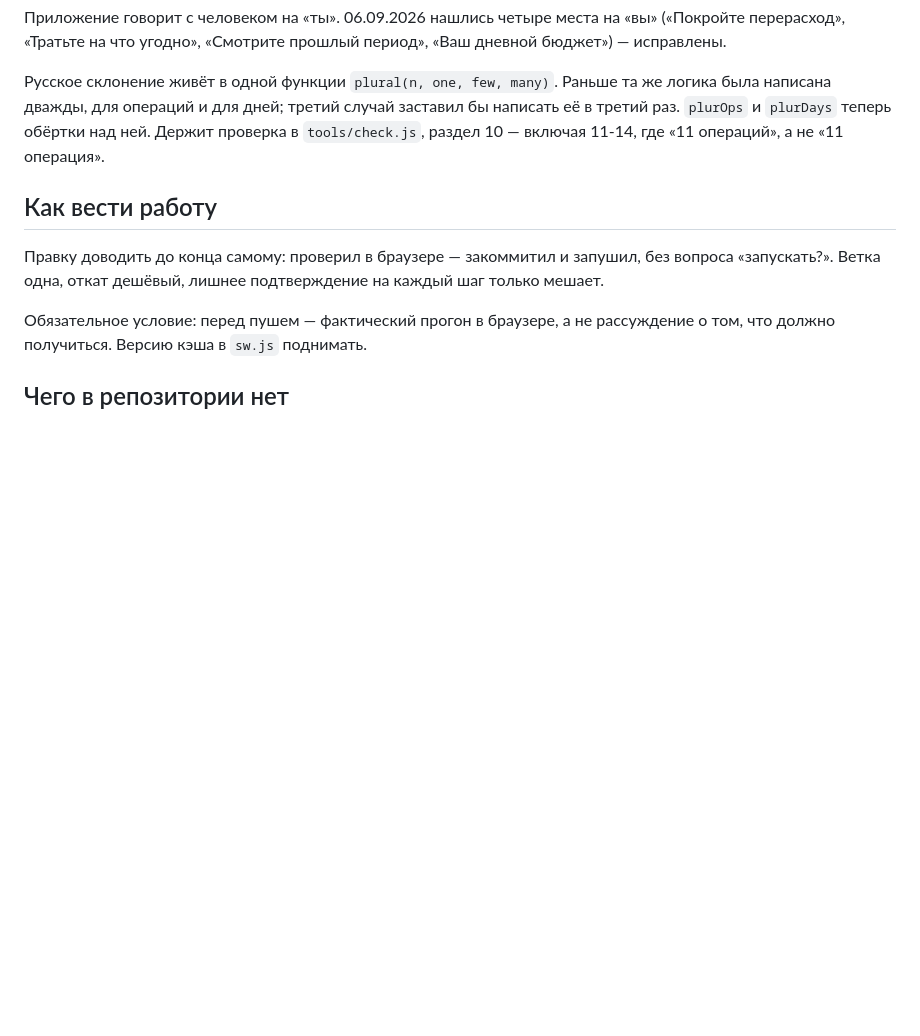
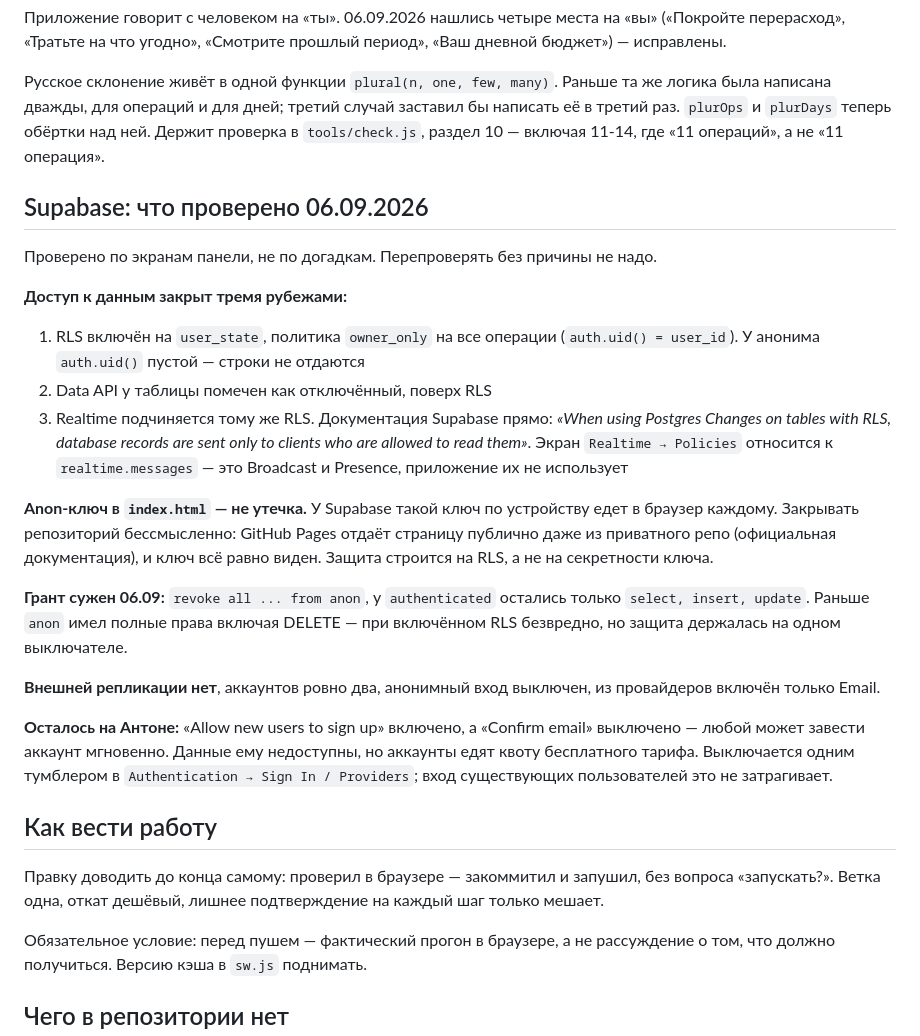
Before and after one commit to BabkoED/budget-app, a Markdown page: CLAUDE.md, the part around the change. Drawn GitHub-style; blank space fills up the shorter version.

Commit message:
docs: состояние настроек Supabase на 06.09.2026
Что проверено по экранам панели: RLS с owner_only, отключённый Data API,
подчинение realtime тому же RLS, отсутствие внешней репликации, два аккаунта,
выключенный анонимный вход, единственный провайдер Email.

Отдельно записано, почему anon-ключ в index.html не является утечкой и почему
закрытие репозитория его не спрячет — чтобы следующая сессия не начинала
этот разбор заново.

Открытым остаётся один пункт: регистрация новых пользователей включена при
выключенном подтверждении email. Данные чужим недоступны, но аккаунты
расходуют квоту бесплатного тарифа.

```diff
--- a/CLAUDE.md
+++ b/CLAUDE.md
@@ -370,6 +370,39 @@ pw tools/offline-check.js
 обёртки над ней. Держит проверка в `tools/check.js`, раздел 10 — включая
 11-14, где «11 операций», а не «11 операция».
 
+## Supabase: что проверено 06.09.2026
+
+Проверено по экранам панели, не по догадкам. Перепроверять без причины не надо.
+
+**Доступ к данным закрыт тремя рубежами:**
+
+1. RLS включён на `user_state`, политика `owner_only` на все операции
+   (`auth.uid() = user_id`). У анонима `auth.uid()` пустой — строки не отдаются
+2. Data API у таблицы помечен как отключённый, поверх RLS
+3. Realtime подчиняется тому же RLS. Документация Supabase прямо: *«When using
+   Postgres Changes on tables with RLS, database records are sent only to
+   clients who are allowed to read them»*. Экран `Realtime → Policies` относится
+   к `realtime.messages` — это Broadcast и Presence, приложение их не использует
+
+**Anon-ключ в `index.html` — не утечка.** У Supabase такой ключ по устройству
+едет в браузер каждому. Закрывать репозиторий бессмысленно: GitHub Pages отдаёт
+страницу публично даже из приватного репо (официальная документация), и ключ
+всё равно виден. Защита строится на RLS, а не на секретности ключа.
+
+**Грант сужен 06.09:** `revoke all ... from anon`, у `authenticated` остались
+только `select, insert, update`. Раньше `anon` имел полные права включая
+DELETE — при включённом RLS безвредно, но защита держалась на одном
+выключателе.
+
+**Внешней репликации нет**, аккаунтов ровно два, анонимный вход выключен,
+из провайдеров включён только Email.
+
+**Осталось на Антоне:** «Allow new users to sign up» включено, а «Confirm
+email» выключено — любой может завести аккаунт мгновенно. Данные ему
+недоступны, но аккаунты едят квоту бесплатного тарифа. Выключается одним
+тумблером в `Authentication → Sign In / Providers`; вход существующих
+пользователей это не затрагивает.
+
 ## Как вести работу
 
 Правку доводить до конца самому: проверил в браузере — закоммитил и запушил,
```
